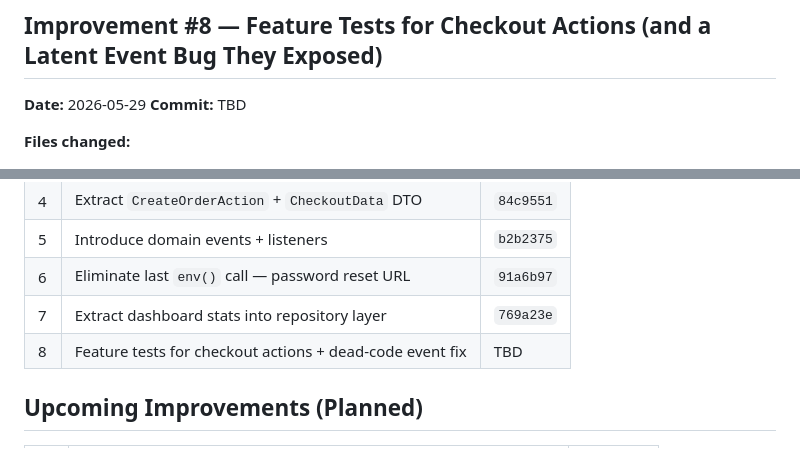
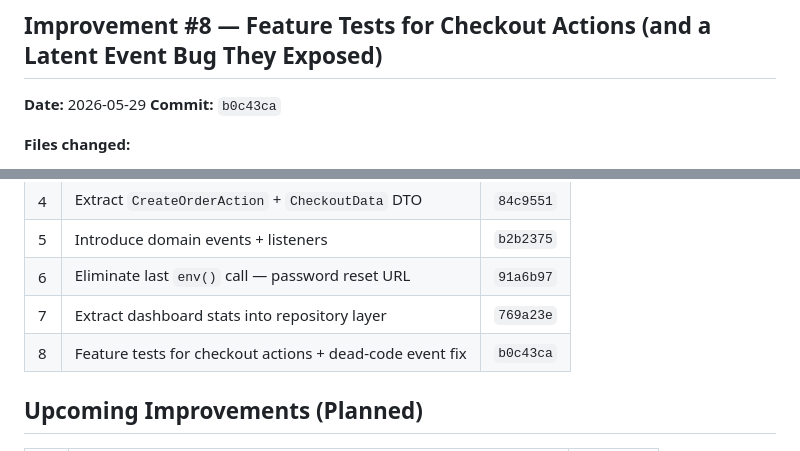
Before and after one commit to vhamed02/yerevan-digital, a Markdown page: improvements.md, 2 parts joined by grey strips. Rendered like a GitHub page.

Commit message:
docs: update improvements.md with commit hash for #8

```diff
--- a/improvements.md
+++ b/improvements.md
@@ -566,7 +566,7 @@ return $this->success([
 ## Improvement #8 — Feature Tests for Checkout Actions (and a Latent Event Bug They Exposed)
 
 **Date:** 2026-05-29
-**Commit:** TBD
+**Commit:** `b0c43ca`
 
 **Files changed:**
 - `services/api/app/Actions/CreateOrderAction.php` — **fixed unreachable event dispatch**
@@ -635,7 +635,7 @@ All 13 tests pass; the existing dashboard and checkout suites (18 tests, 75 asse
 | 5 | Introduce domain events + listeners | `b2b2375` |
 | 6 | Eliminate last `env()` call — password reset URL | `91a6b97` |
 | 7 | Extract dashboard stats into repository layer | `769a23e` |
-| 8 | Feature tests for checkout actions + dead-code event fix | TBD |
+| 8 | Feature tests for checkout actions + dead-code event fix | `b0c43ca` |
 
 ## Upcoming Improvements (Planned)
 
```
